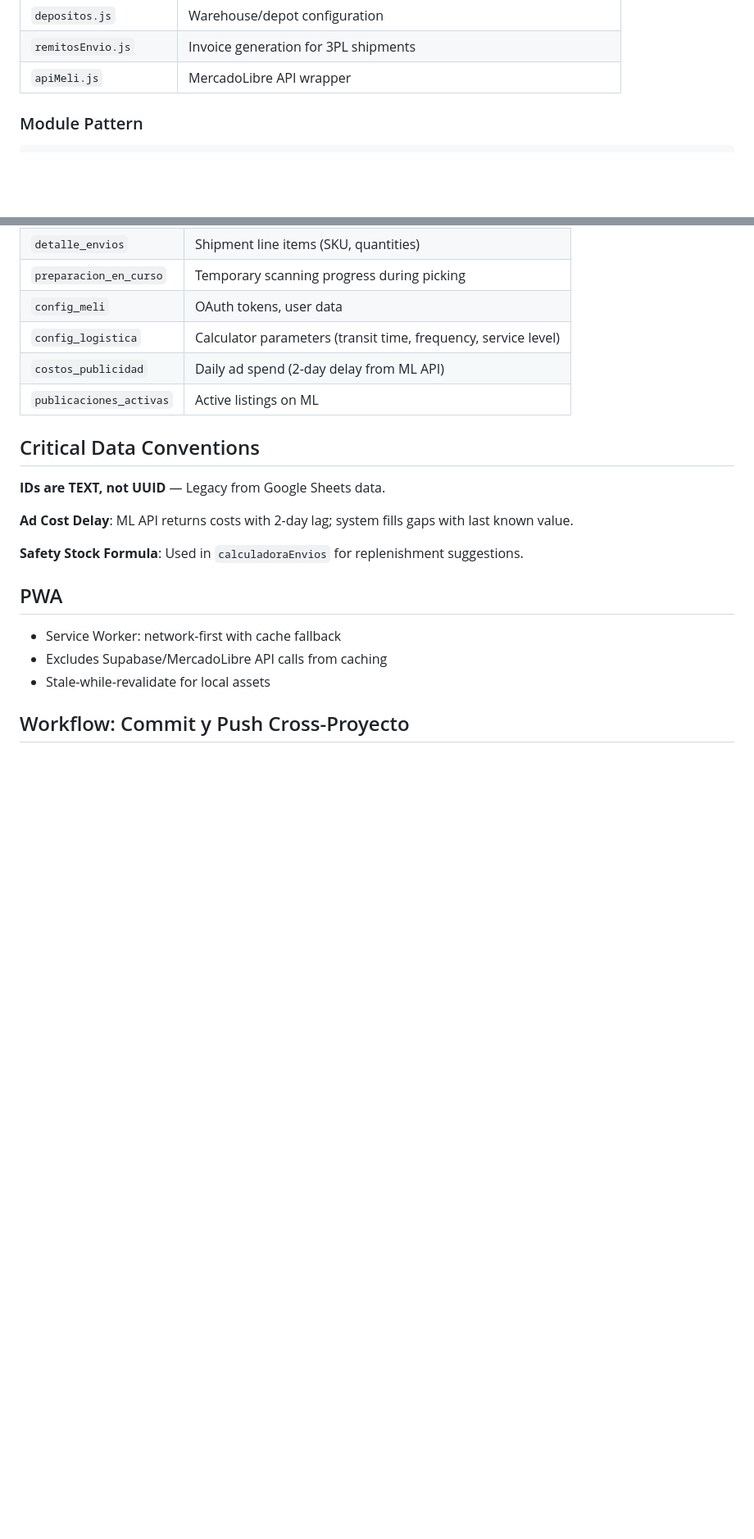
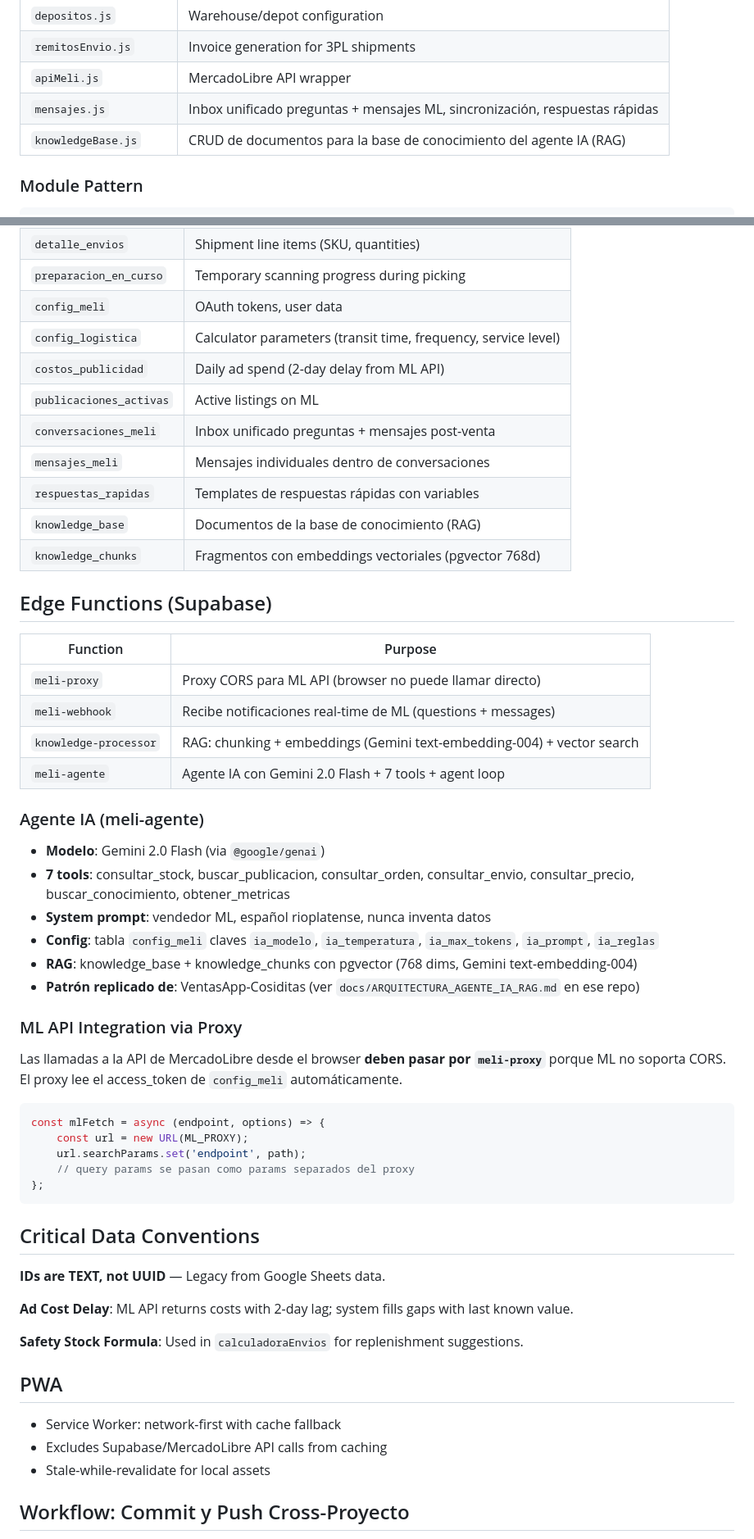
Before and after one commit to bolsas-cloud/Meli-Full-3PL, a Markdown page: CLAUDE.md, 2 parts joined by grey strips. Shown at 82% size. Rendered like a GitHub page; blank space fills up the shorter version.

Commit message:
docs: actualizar CLAUDE.md con módulos mensajes, KB, Edge Functions y agente IA
Co-Authored-By: Claude Opus 4.6 (1M context) <noreply@anthropic.com>

````diff
--- a/CLAUDE.md
+++ b/CLAUDE.md
@@ -40,6 +40,8 @@ Deploys to Vercel on push to `master`.
 | `depositos.js` | Warehouse/depot configuration |
 | `remitosEnvio.js` | Invoice generation for 3PL shipments |
 | `apiMeli.js` | MercadoLibre API wrapper |
+| `mensajes.js` | Inbox unificado preguntas + mensajes ML, sincronización, respuestas rápidas |
+| `knowledgeBase.js` | CRUD de documentos para la base de conocimiento del agente IA (RAG) |
 
 ### Module Pattern
 ```javascript
@@ -83,6 +85,41 @@ This is part of a multi-project ecosystem sharing data across 4 Supabase instanc
 | `config_logistica` | Calculator parameters (transit time, frequency, service level) |
 | `costos_publicidad` | Daily ad spend (2-day delay from ML API) |
 | `publicaciones_activas` | Active listings on ML |
+| `conversaciones_meli` | Inbox unificado preguntas + mensajes post-venta |
+| `mensajes_meli` | Mensajes individuales dentro de conversaciones |
+| `respuestas_rapidas` | Templates de respuestas rápidas con variables |
+| `knowledge_base` | Documentos de la base de conocimiento (RAG) |
+| `knowledge_chunks` | Fragmentos con embeddings vectoriales (pgvector 768d) |
+
+## Edge Functions (Supabase)
+
+| Function | Purpose |
+|----------|---------|
+| `meli-proxy` | Proxy CORS para ML API (browser no puede llamar directo) |
+| `meli-webhook` | Recibe notificaciones real-time de ML (questions + messages) |
+| `knowledge-processor` | RAG: chunking + embeddings (Gemini text-embedding-004) + vector search |
+| `meli-agente` | Agente IA con Gemini 2.0 Flash + 7 tools + agent loop |
+
+### Agente IA (meli-agente)
+
+- **Modelo**: Gemini 2.0 Flash (via `@google/genai`)
+- **7 tools**: consultar_stock, buscar_publicacion, consultar_orden, consultar_envio, consultar_precio, buscar_conocimiento, obtener_metricas
+- **System prompt**: vendedor ML, español rioplatense, nunca inventa datos
+- **Config**: tabla `config_meli` claves `ia_modelo`, `ia_temperatura`, `ia_max_tokens`, `ia_prompt`, `ia_reglas`
+- **RAG**: knowledge_base + knowledge_chunks con pgvector (768 dims, Gemini text-embedding-004)
+- **Patrón replicado de**: VentasApp-Cosiditas (ver `docs/ARQUITECTURA_AGENTE_IA_RAG.md` en ese repo)
+
+### ML API Integration via Proxy
+
+Las llamadas a la API de MercadoLibre desde el browser **deben pasar por `meli-proxy`** porque ML no soporta CORS. El proxy lee el access_token de `config_meli` automáticamente.
+
+```javascript
+const mlFetch = async (endpoint, options) => {
+    const url = new URL(ML_PROXY);
+    url.searchParams.set('endpoint', path);
+    // query params se pasan como params separados del proxy
+};
+```
 
 ## Critical Data Conventions
 
````
Also changed, not shown: other parts of CLAUDE.md (+1 -1 lines).
